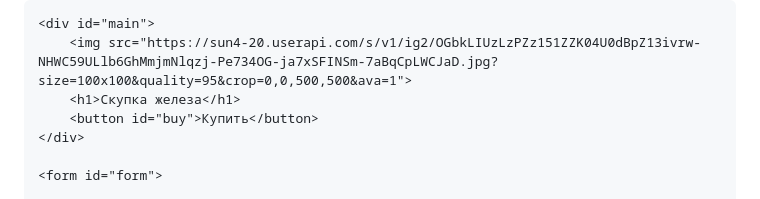
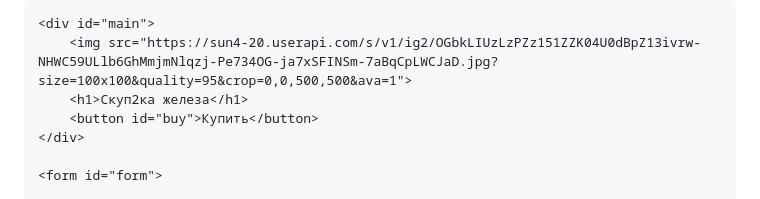
Before and after one commit to Avcilive/NoXeon.github.io, a Markdown page: README.md, the part around the change. GitHub-like rendering.

```diff
--- a/README.md
+++ b/README.md
@@ -98,7 +98,7 @@
 
     <div id="main">
         <img src="https://sun4-20.userapi.com/s/v1/ig2/OGbkLIUzLzPZz151ZZK04U0dBpZ13ivrw-NHWC59ULlb6GhMmjmNlqzj-Pe734OG-ja7xSFINSm-7aBqCpLWCJaD.jpg?size=100x100&quality=95&crop=0,0,500,500&ava=1">
-        <h1>Скупка железа</h1>
+        <h1>Скуп2ка железа</h1>
         <button id="buy">Купить</button>
     </div>
 
```
